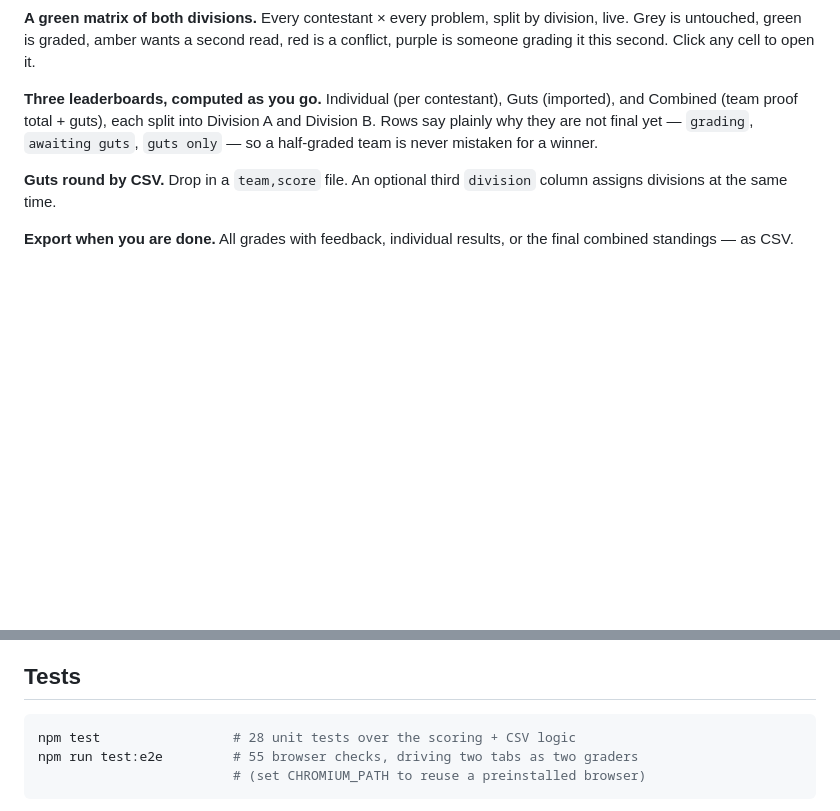
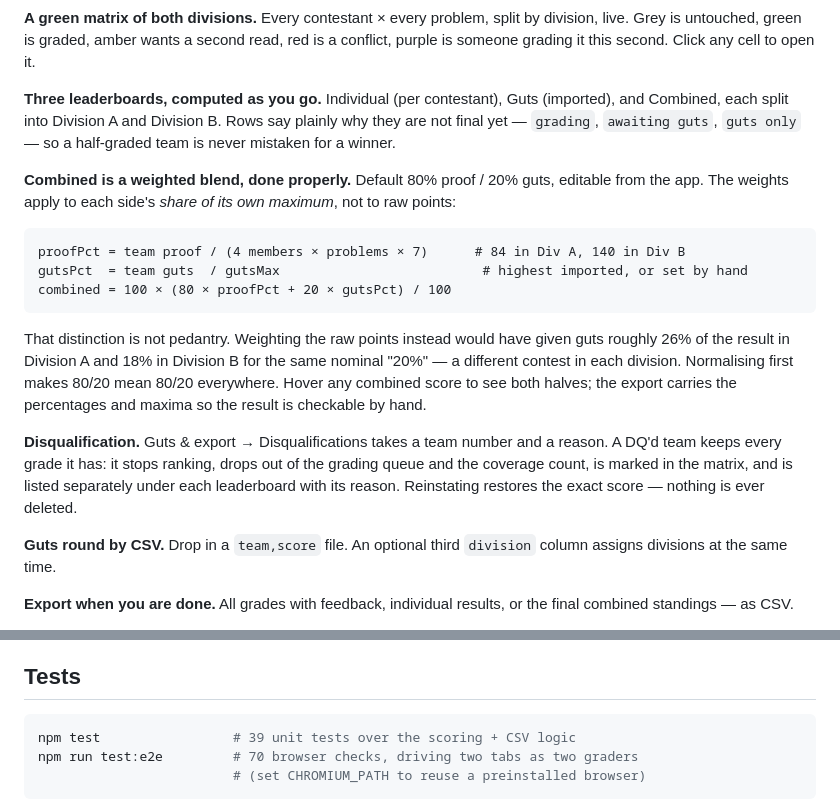
Before and after one commit to MathCosine/sfpoproofs, a Markdown page: README.md, 2 parts joined by grey strips. Drawn GitHub-style; blank space fills up the shorter version.

````diff
--- a/README.md
+++ b/README.md
@@ -41,9 +41,31 @@ division, live. Grey is untouched, green is graded, amber wants a second read, r
 is a conflict, purple is someone grading it this second. Click any cell to open it.
 
 **Three leaderboards, computed as you go.** Individual (per contestant), Guts
-(imported), and Combined (team proof total + guts), each split into Division A and
-Division B. Rows say plainly why they are not final yet — `grading`,
-`awaiting guts`, `guts only` — so a half-graded team is never mistaken for a winner.
+(imported), and Combined, each split into Division A and Division B. Rows say plainly
+why they are not final yet — `grading`, `awaiting guts`, `guts only` — so a
+half-graded team is never mistaken for a winner.
+
+**Combined is a weighted blend, done properly.** Default 80% proof / 20% guts,
+editable from the app. The weights apply to each side's *share of its own maximum*,
+not to raw points:
+
+```
+proofPct = team proof / (4 members × problems × 7)      # 84 in Div A, 140 in Div B
+gutsPct  = team guts  / gutsMax                          # highest imported, or set by hand
+combined = 100 × (80 × proofPct + 20 × gutsPct) / 100
+```
+
+That distinction is not pedantry. Weighting the raw points instead would have given
+guts roughly 26% of the result in Division A and 18% in Division B for the same
+nominal "20%" — a different contest in each division. Normalising first makes 80/20
+mean 80/20 everywhere. Hover any combined score to see both halves; the export
+carries the percentages and maxima so the result is checkable by hand.
+
+**Disqualification.** Guts & export → Disqualifications takes a team number and a
+reason. A DQ'd team keeps every grade it has: it stops ranking, drops out of the
+grading queue and the coverage count, is marked in the matrix, and is listed
+separately under each leaderboard with its reason. Reinstating restores the exact
+score — nothing is ever deleted.
 
 **Guts round by CSV.** Drop in a `team,score` file. An optional third `division`
 column assigns divisions at the same time.
@@ -163,8 +185,8 @@ real thing. The browser tests pin themselves to `?demo=1` for exactly this reaso
 ## Tests
 
 ```bash
-npm test                 # 28 unit tests over the scoring + CSV logic
-npm run test:e2e         # 55 browser checks, driving two tabs as two graders
+npm test                 # 39 unit tests over the scoring + CSV logic
+npm run test:e2e         # 70 browser checks, driving two tabs as two graders
                          # (set CHROMIUM_PATH to reuse a preinstalled browser)
 ```
 
````
Also changed, not shown: docs/screenshot-leaderboard.png, 9 other files.
